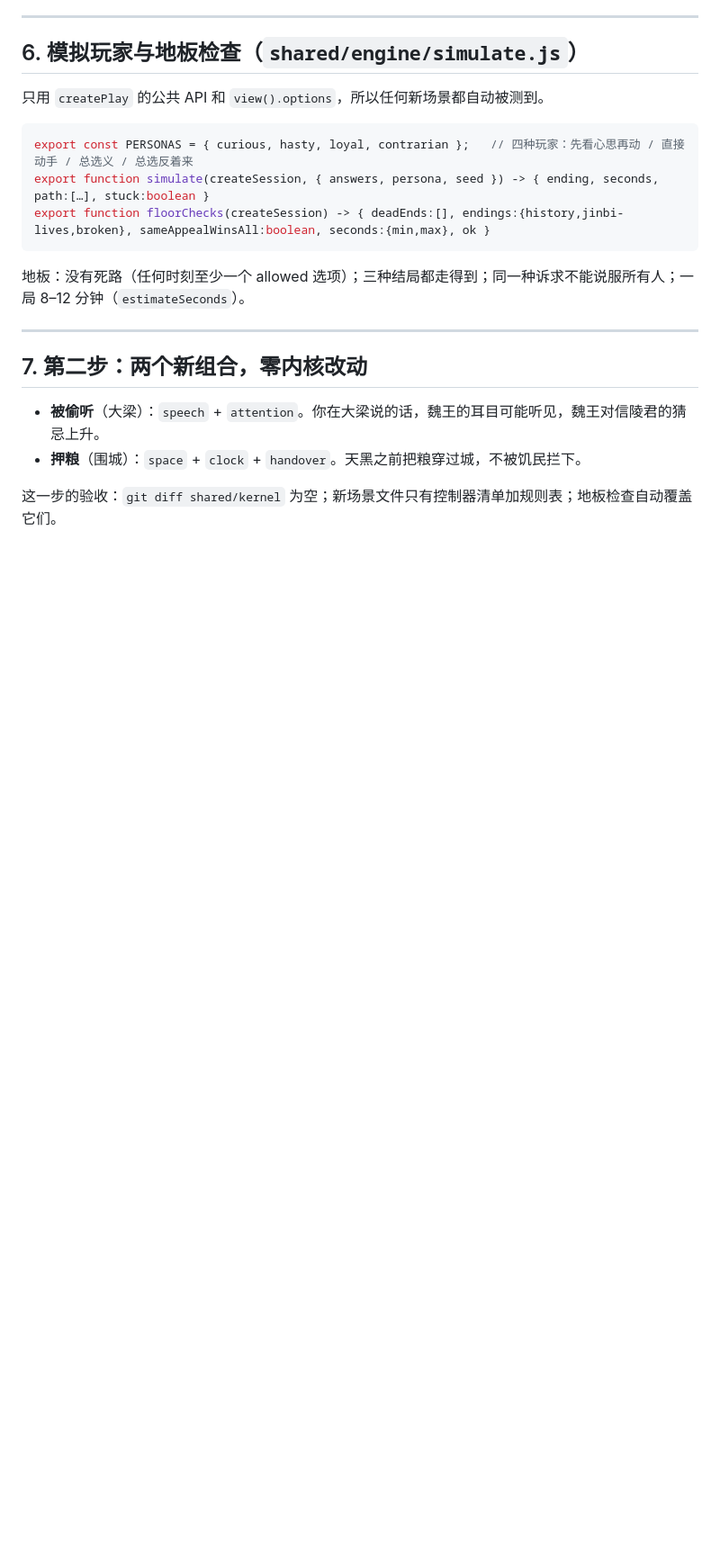
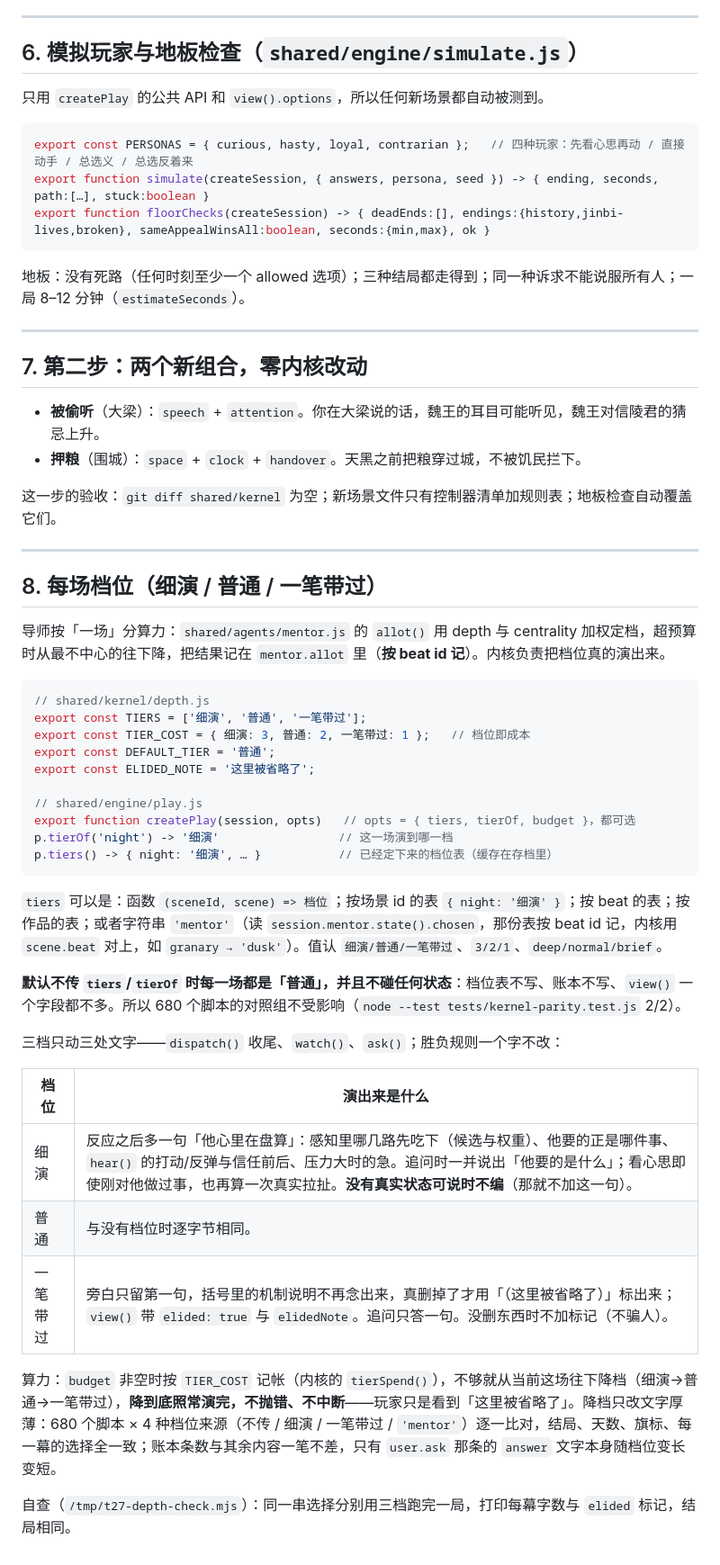
Before and after one commit to LiDeChi/wode, a Markdown page: docs/KERNEL.md, the part around the change. Shown at 90% size. Drawn GitHub-style; blank space fills up the shorter version.

Commit message:
docs(KERNEL): 补 §8 每场档位——怎么进内核、默认怎么不变、预算怎么降档
- createPlay(session,{tiers|tierOf|budget}) 的四种来源（函数/按场景/按 beat/按作品/'mentor'）
- 三档各自动哪三处文字（dispatch 收尾 / watch / ask），以及「没有真实状态就不编」
- 默认不传档位 = 每一场普通且零副作用（680 脚本对照组不受影响）
- 算力不够自动降档、降到底照常演完；降档不改胜负（680×4 档位来源比对）

````diff
--- a/docs/KERNEL.md
+++ b/docs/KERNEL.md
@@ -172,3 +172,38 @@ export function floorChecks(createSession) -> { deadEnds:[], endings:{history,ji
 - **押粮**（围城）：`space` + `clock` + `handover`。天黑之前把粮穿过城，不被饥民拦下。
 
 这一步的验收：`git diff shared/kernel` 为空；新场景文件只有控制器清单加规则表；地板检查自动覆盖它们。
+
+---
+
+## 8. 每场档位（细演 / 普通 / 一笔带过）
+
+导师按「一场」分算力：`shared/agents/mentor.js` 的 `allot()` 用 depth 与 centrality 加权定档，超预算时从最不中心的往下降，把结果记在 `mentor.allot` 里（**按 beat id 记**）。内核负责把档位真的演出来。
+
+```js
+// shared/kernel/depth.js
+export const TIERS = ['细演', '普通', '一笔带过'];
+export const TIER_COST = { 细演: 3, 普通: 2, 一笔带过: 1 };   // 档位即成本
+export const DEFAULT_TIER = '普通';
+export const ELIDED_NOTE = '这里被省略了';
+
+// shared/engine/play.js
+export function createPlay(session, opts)   // opts = { tiers, tierOf, budget }，都可选
+p.tierOf('night') -> '细演'                 // 这一场演到哪一档
+p.tiers() -> { night: '细演', … }           // 已经定下来的档位表（缓存在存档里）
+```
+
+`tiers` 可以是：函数 `(sceneId, scene) => 档位`；按场景 id 的表 `{ night: '细演' }`；按 beat 的表；按作品的表；或者字符串 `'mentor'`（读 `session.mentor.state().chosen`，那份表按 beat id 记，内核用 `scene.beat` 对上，如 `granary → 'dusk'`）。值认 `细演/普通/一笔带过`、`3/2/1`、`deep/normal/brief`。
+
+**默认不传 `tiers`/`tierOf` 时每一场都是「普通」，并且不碰任何状态**：档位表不写、账本不写、`view()` 一个字段都不多。所以 680 个脚本的对照组不受影响（`node --test tests/kernel-parity.test.js` 2/2）。
+
+三档只动三处文字——`dispatch()` 收尾、`watch()`、`ask()`；胜负规则一个字不改：
+
+| 档位 | 演出来是什么 |
+| --- | --- |
+| 细演 | 反应之后多一句「他心里在盘算」：感知里哪几路先吃下（候选与权重）、他要的正是哪件事、`hear()` 的打动/反弹与信任前后、压力大时的急。追问时一并说出「他要的是什么」；看心思即使刚对他做过事，也再算一次真实拉扯。**没有真实状态可说时不编**（那就不加这一句）。 |
+| 普通 | 与没有档位时逐字节相同。 |
+| 一笔带过 | 旁白只留第一句，括号里的机制说明不再念出来，真删掉了才用「（这里被省略了）」标出来；`view()` 带 `elided: true` 与 `elidedNote`。追问只答一句。没删东西时不加标记（不骗人）。 |
+
+算力：`budget` 非空时按 `TIER_COST` 记帐（内核的 `tierSpend()`），不够就从当前这场往下降档（细演→普通→一笔带过），**降到底照常演完，不抛错、不中断**——玩家只是看到「这里被省略了」。降档只改文字厚薄：680 个脚本 × 4 种档位来源（不传 / 细演 / 一笔带过 / `'mentor'`）逐一比对，结局、天数、旗标、每一幕的选择全一致；账本条数与其余内容一笔不差，只有 `user.ask` 那条的 `answer` 文字本身随档位变长变短。
+
+自查（`/tmp/t27-depth-check.mjs`）：同一串选择分别用三档跑完一局，打印每幕字数与 `elided` 标记，结局相同。
````
